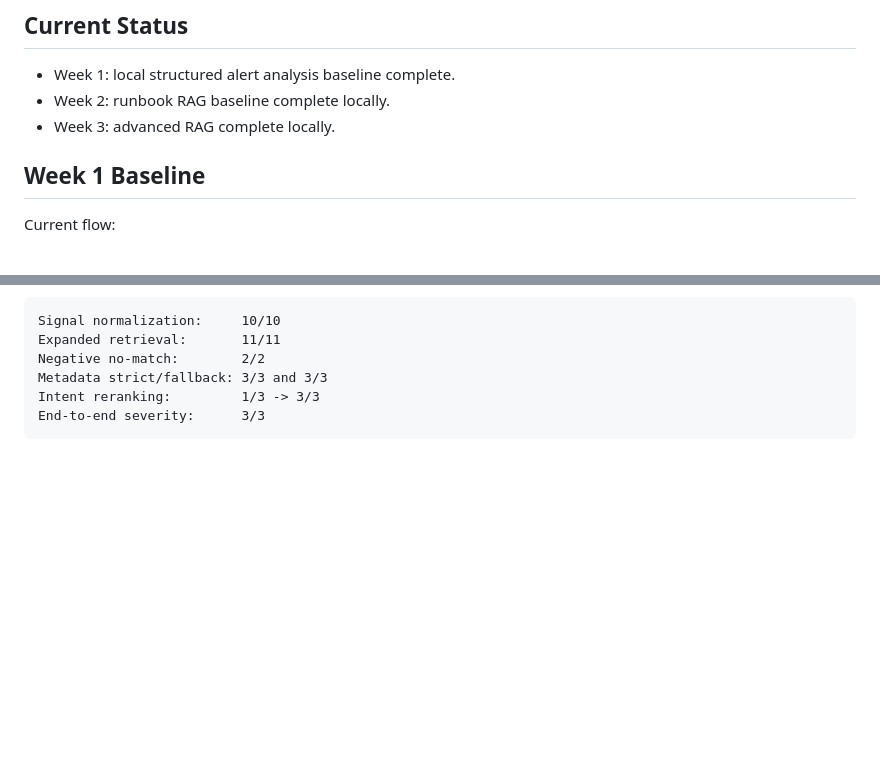
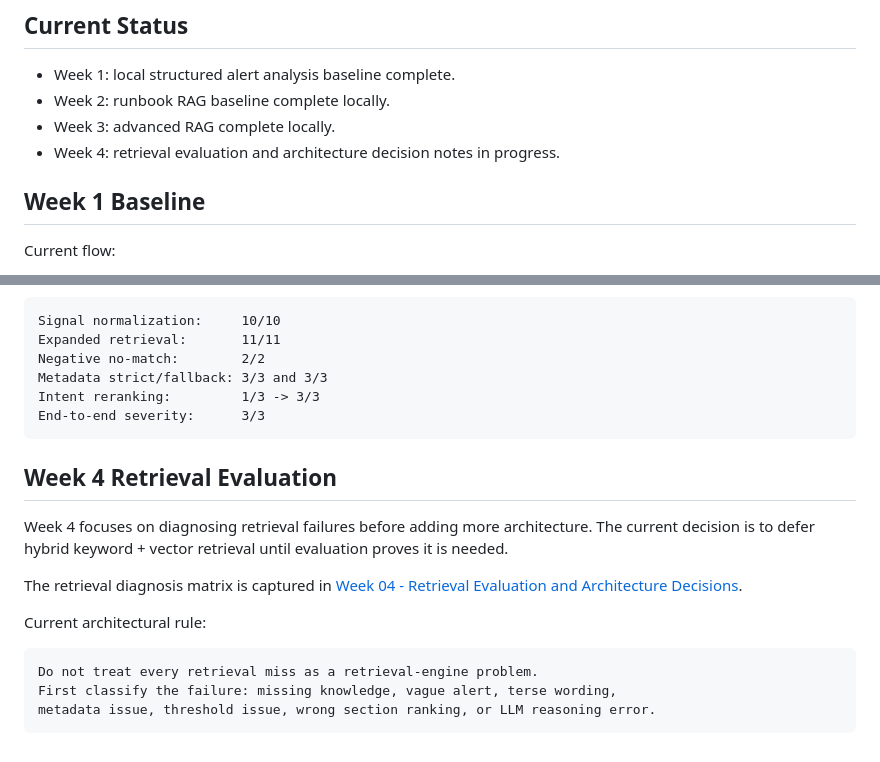
Before and after one commit to shanmukh9/AI-library, a Markdown page: Agents/ops-intelligence-agent/README.md, 2 parts joined by grey strips. Drawn GitHub-style; blank space fills up the shorter version.

Commit message:
Update Week 4 notes with retrieval evaluation progress and architecture decisions

````diff
--- a/Agents/ops-intelligence-agent/README.md
+++ b/Agents/ops-intelligence-agent/README.md
@@ -21,6 +21,7 @@ fallback, reranking, and the grounded LLM chain.
 - Week 1: local structured alert analysis baseline complete.
 - Week 2: runbook RAG baseline complete locally.
 - Week 3: advanced RAG complete locally.
+- Week 4: retrieval evaluation and architecture decision notes in progress.
 
 ## Week 1 Baseline
 
@@ -437,3 +438,20 @@ Metadata strict/fallback: 3/3 and 3/3
 Intent reranking:         1/3 -> 3/3
 End-to-end severity:      3/3
 ```
+
+## Week 4 Retrieval Evaluation
+
+Week 4 focuses on diagnosing retrieval failures before adding more
+architecture. The current decision is to defer hybrid keyword + vector
+retrieval until evaluation proves it is needed.
+
+The retrieval diagnosis matrix is captured in
+[Week 04 - Retrieval Evaluation and Architecture Decisions](docs/weeks/week-04-architecture-decisions.md).
+
+Current architectural rule:
+
+```text
+Do not treat every retrieval miss as a retrieval-engine problem.
+First classify the failure: missing knowledge, vague alert, terse wording,
+metadata issue, threshold issue, wrong section ranking, or LLM reasoning error.
+```
````
Also changed, not shown: 2 other files.
